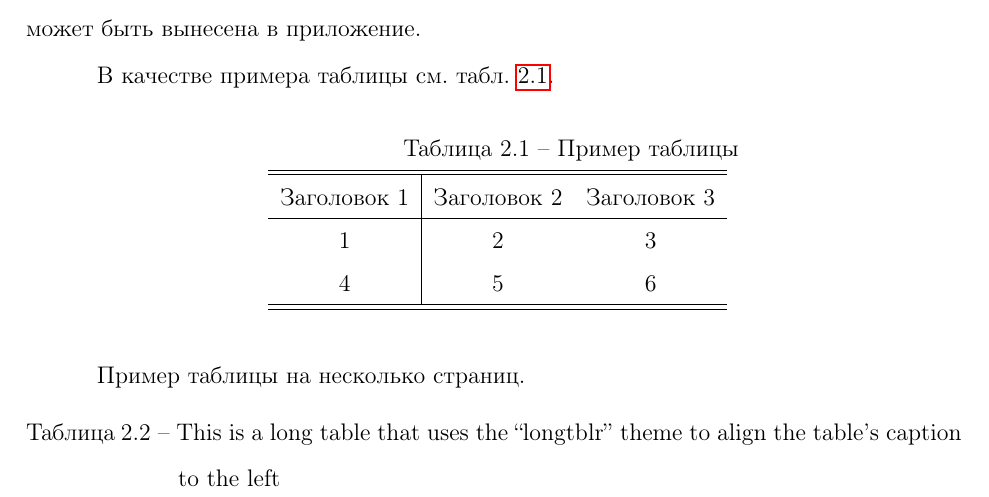
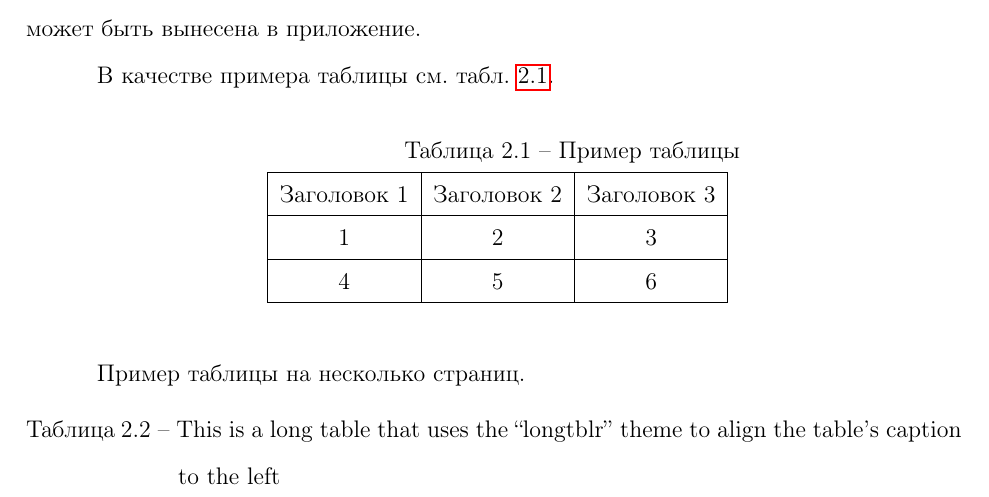
Before and after one commit to AlekseyBuzmakov/NRU-HSE-Perm-LatexTemplate, a LaTeX thesis (diss-full.tex): part of page 13 of 19, cut so that both start at the same text. Compiled offline with pdfLaTeX.

Commit message:
change to regular table

```diff
--- a/diss-full.tex
+++ b/diss-full.tex
@@ -144,17 +144,14 @@
 
 В качестве примера таблицы см.~табл.~\ref{tbl:example-table}.
 
-\begin{TABLE}[h]{Пример таблицы\label{tbl:example-table}}
-	\begin{tabular}{c|cc}
-		\hline\hline % Двойная линия сверху таблицы
-		Заголовок 1 & Заголовок 2 & Заголовок 3 \\
-		\hline % Одинарная линия между заголовками и телом таблицы
-		1 & 2 & 3 \\
-		4 & 5 & 6 \\
-		\hline\hline % Двойная линия снизу таблицы
-	\end{tabular}
+\begin{TABLE}[H]{Пример таблицы\label{tbl:example-table}}
+  \begin{tabular}{|c|c|c|}
+	\hline
+	Заголовок 1 & Заголовок 2 & Заголовок 3 \\ \hline % Одинарная линия между заголовками и телом таблицы
+	1 & 2 & 3 \\ \hline
+	4 & 5 & 6 \\ \hline
+  \end{tabular}
 \end{TABLE}
-
 
 Пример таблицы на несколько страниц.
 \begin{longtblr}
```
Also changed, not shown: diss-short.tex (+5 -7 lines), diss-full.pdf, diss-short.pdf.
